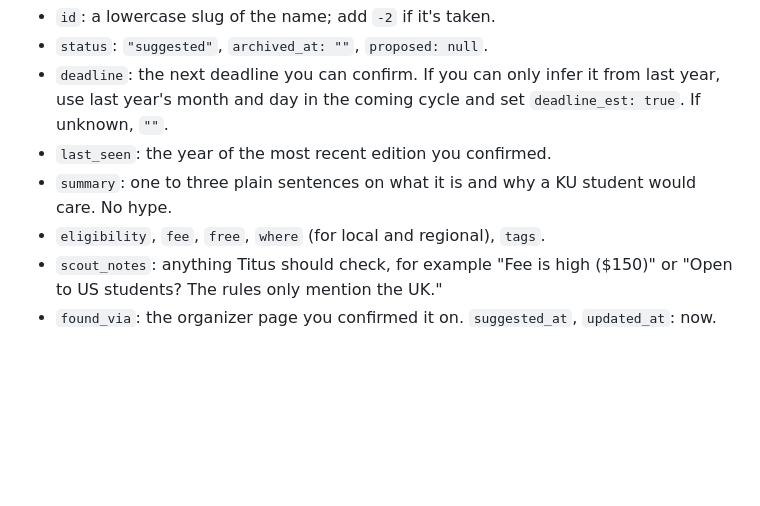
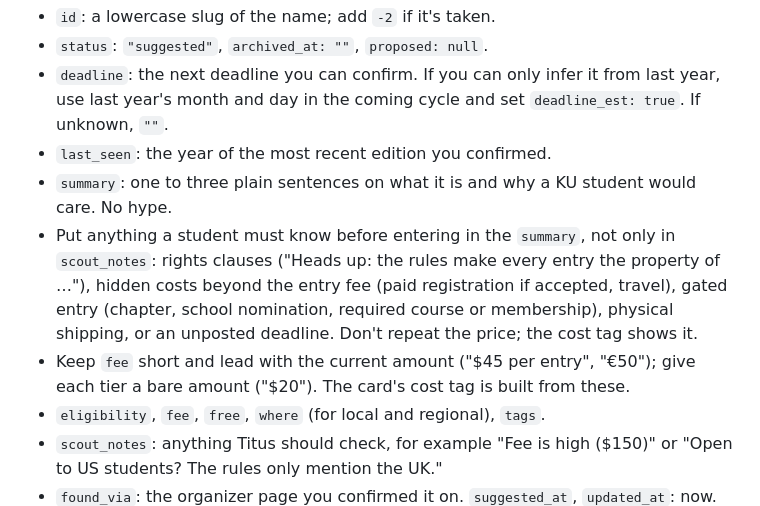
Before and after one commit to titusmith/ku-design-internships, a Markdown page: comp-scout/SCOUT.md, the part around the change. Rendered like a GitHub page; blank space fills up the shorter version.

```diff
--- a/comp-scout/SCOUT.md
+++ b/comp-scout/SCOUT.md
@@ -96,6 +96,8 @@ Build a listing with every field above, plus:
 - `deadline`: the next deadline you can confirm. If you can only infer it from last year, use last year's month and day in the coming cycle and set `deadline_est: true`. If unknown, `""`.
 - `last_seen`: the year of the most recent edition you confirmed.
 - `summary`: one to three plain sentences on what it is and why a KU student would care. No hype.
+- Put anything a student must know before entering in the `summary`, not only in `scout_notes`: rights clauses ("Heads up: the rules make every entry the property of …"), hidden costs beyond the entry fee (paid registration if accepted, travel), gated entry (chapter, school nomination, required course or membership), physical shipping, or an unposted deadline. Don't repeat the price; the cost tag shows it.
+- Keep `fee` short and lead with the current amount ("$45 per entry", "€50"); give each tier a bare amount ("$20"). The card's cost tag is built from these.
 - `eligibility`, `fee`, `free`, `where` (for local and regional), `tags`.
 - `scout_notes`: anything Titus should check, for example "Fee is high ($150)" or "Open to US students? The rules only mention the UK."
 - `found_via`: the organizer page you confirmed it on. `suggested_at`, `updated_at`: now.
```
Also changed, not shown: comp-scout/log.md (+5 -0 lines).
